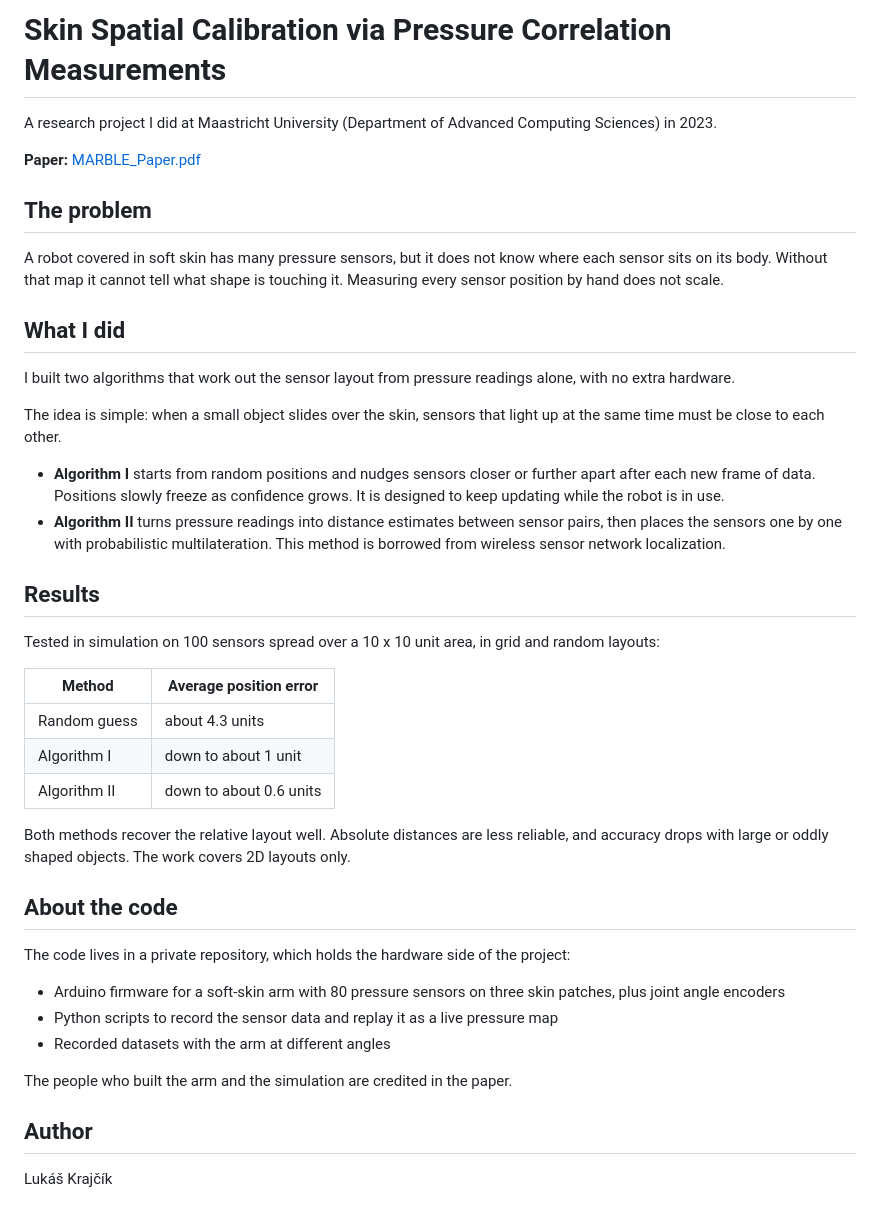
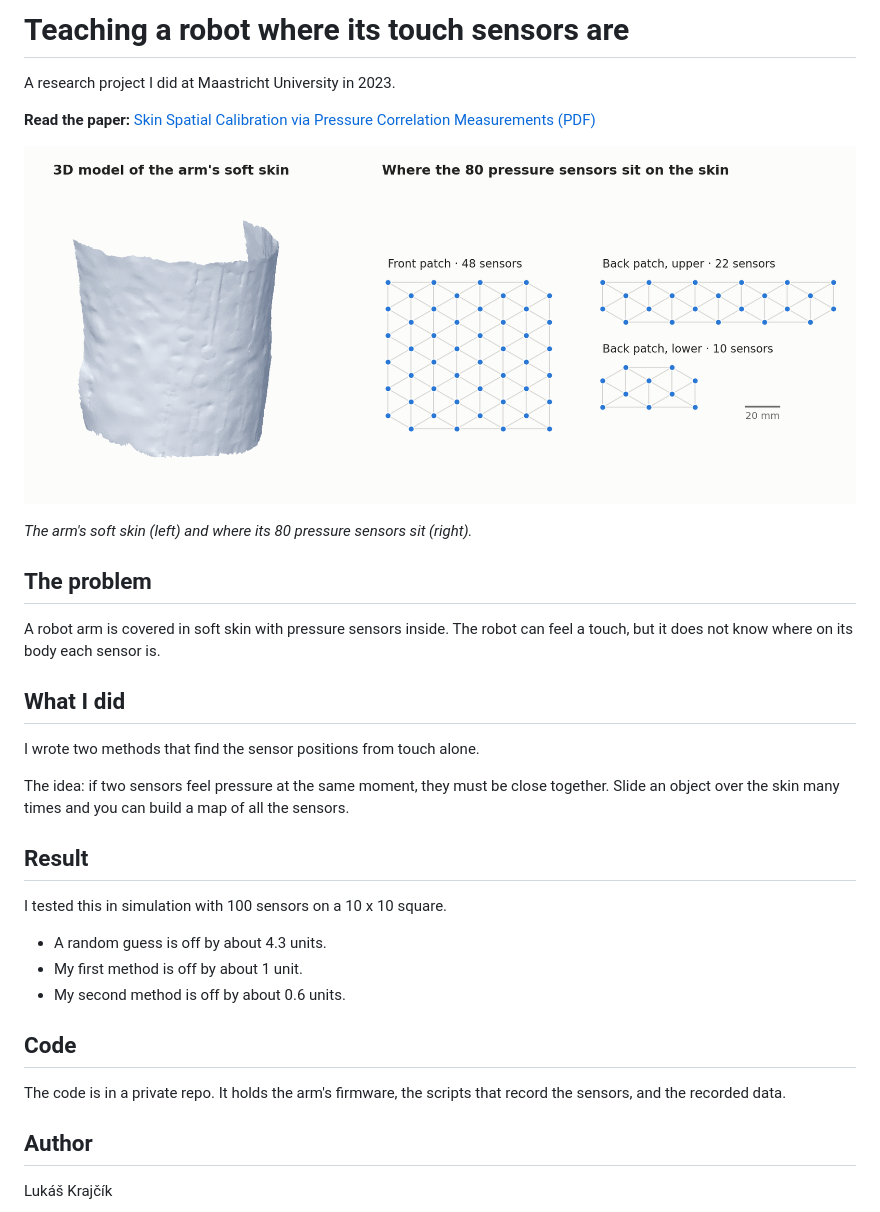
Before and after one commit to lukaskr777/skin-spatial-calibration, a Markdown page: README.md, the part around the change. Drawn GitHub-style; pictures changed too: arm.png (added).

Commit message:
Simplify README and add picture of the arm skin and sensor layout
Co-Authored-By: Claude Fable 5.2 <noreply@anthropic.com>

```diff
--- a/README.md
+++ b/README.md
@@ -1,43 +1,34 @@
-# Skin Spatial Calibration via Pressure Correlation Measurements
+# Teaching a robot where its touch sensors are
 
-A research project I did at Maastricht University (Department of Advanced Computing Sciences) in 2023.
+A research project I did at Maastricht University in 2023.
 
-**Paper:** [MARBLE_Paper.pdf](MARBLE_Paper.pdf)
+**Read the paper:** [Skin Spatial Calibration via Pressure Correlation Measurements (PDF)](MARBLE_Paper.pdf)
+
+![3D model of the arm's soft skin, and the layout of its 80 pressure sensors](arm.png)
+
+*The arm's soft skin (left) and where its 80 pressure sensors sit (right).*
 
 ## The problem
 
-A robot covered in soft skin has many pressure sensors, but it does not know where each sensor sits on its body. Without that map it cannot tell what shape is touching it. Measuring every sensor position by hand does not scale.
+A robot arm is covered in soft skin with pressure sensors inside. The robot can feel a touch, but it does not know where on its body each sensor is.
 
 ## What I did
 
-I built two algorithms that work out the sensor layout from pressure readings alone, with no extra hardware.
+I wrote two methods that find the sensor positions from touch alone.
 
-The idea is simple: when a small object slides over the skin, sensors that light up at the same time must be close to each other.
+The idea: if two sensors feel pressure at the same moment, they must be close together. Slide an object over the skin many times and you can build a map of all the sensors.
 
-- **Algorithm I** starts from random positions and nudges sensors closer or further apart after each new frame of data. Positions slowly freeze as confidence grows. It is designed to keep updating while the robot is in use.
-- **Algorithm II** turns pressure readings into distance estimates between sensor pairs, then places the sensors one by one with probabilistic multilateration. This method is borrowed from wireless sensor network localization.
+## Result
 
-## Results
+I tested this in simulation with 100 sensors on a 10 x 10 square.
 
-Tested in simulation on 100 sensors spread over a 10 x 10 unit area, in grid and random layouts:
+- A random guess is off by about 4.3 units.
+- My first method is off by about 1 unit.
+- My second method is off by about 0.6 units.
 
-| Method | Average position error |
-| --- | --- |
-| Random guess | about 4.3 units |
-| Algorithm I | down to about 1 unit |
-| Algorithm II | down to about 0.6 units |
+## Code
 
-Both methods recover the relative layout well. Absolute distances are less reliable, and accuracy drops with large or oddly shaped objects. The work covers 2D layouts only.
-
-## About the code
-
-The code lives in a private repository, which holds the hardware side of the project:
-
-- Arduino firmware for a soft-skin arm with 80 pressure sensors on three skin patches, plus joint angle encoders
-- Python scripts to record the sensor data and replay it as a live pressure map
-- Recorded datasets with the arm at different angles
-
-The people who built the arm and the simulation are credited in the paper.
+The code is in a private repo. It holds the arm's firmware, the scripts that record the sensors, and the recorded data.
 
 ## Author
 
```
